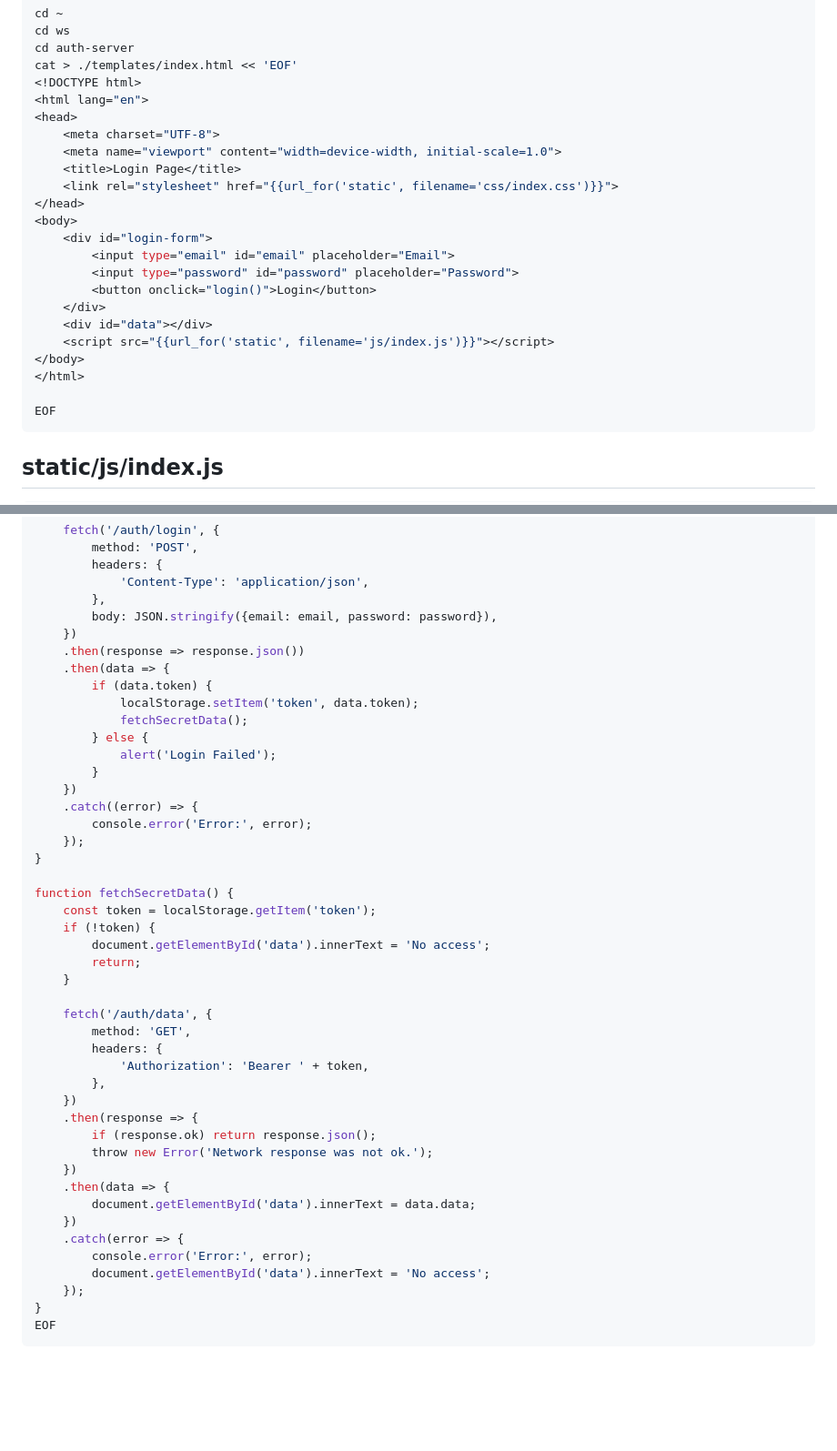
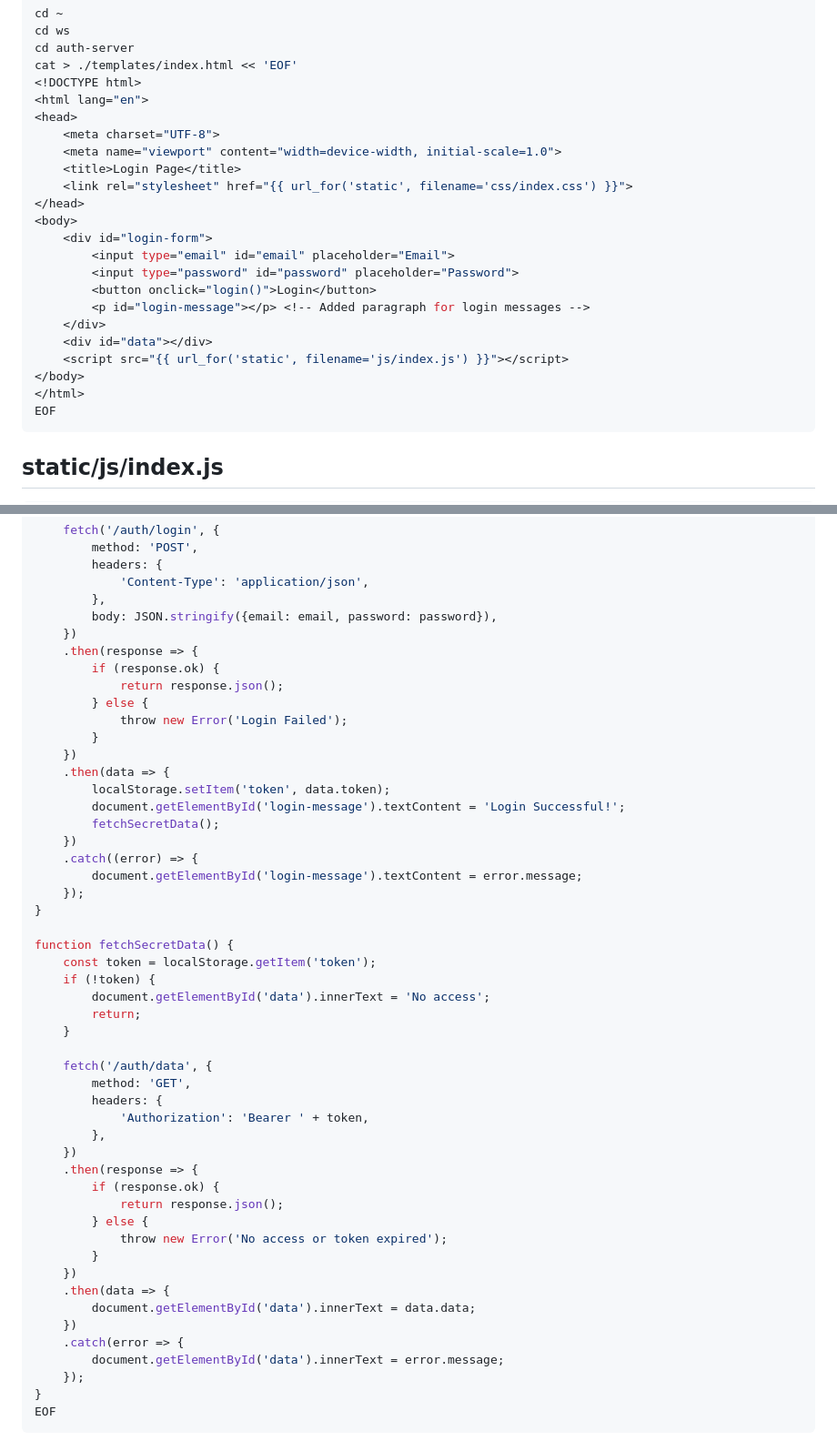
Before and after one commit to miwashi-edu/edu-auth-flask, a Markdown page: README.md, 2 parts joined by grey strips. Shown at 91% size. Rendered like a GitHub page; blank space fills up the shorter version.

````diff
--- a/README.md
+++ b/README.md
@@ -98,19 +98,19 @@ cat > ./templates/index.html << 'EOF'
     <meta charset="UTF-8">
     <meta name="viewport" content="width=device-width, initial-scale=1.0">
     <title>Login Page</title>
-    <link rel="stylesheet" href="{{url_for('static', filename='css/index.css')}}">
+    <link rel="stylesheet" href="{{ url_for('static', filename='css/index.css') }}">
 </head>
 <body>
     <div id="login-form">
         <input type="email" id="email" placeholder="Email">
         <input type="password" id="password" placeholder="Password">
         <button onclick="login()">Login</button>
+        <p id="login-message"></p> <!-- Added paragraph for login messages -->
     </div>
     <div id="data"></div>
-    <script src="{{url_for('static', filename='js/index.js')}}"></script>
+    <script src="{{ url_for('static', filename='js/index.js') }}"></script>
 </body>
 </html>
-
 EOF
 ```
 
@@ -133,17 +133,20 @@ function login() {
         },
         body: JSON.stringify({email: email, password: password}),
     })
-    .then(response => response.json())
-    .then(data => {
-        if (data.token) {
-            localStorage.setItem('token', data.token);
-            fetchSecretData();
+    .then(response => {
+        if (response.ok) {
+            return response.json();
         } else {
-            alert('Login Failed');
+            throw new Error('Login Failed');
         }
     })
+    .then(data => {
+        localStorage.setItem('token', data.token);
+        document.getElementById('login-message').textContent = 'Login Successful!';
+        fetchSecretData();
+    })
     .catch((error) => {
-        console.error('Error:', error);
+        document.getElementById('login-message').textContent = error.message;
     });
 }
 
@@ -161,15 +164,17 @@ function fetchSecretData() {
         },
     })
     .then(response => {
-        if (response.ok) return response.json();
-        throw new Error('Network response was not ok.');
+        if (response.ok) {
+            return response.json();
+        } else {
+            throw new Error('No access or token expired');
+        }
     })
     .then(data => {
         document.getElementById('data').innerText = data.data;
     })
     .catch(error => {
-        console.error('Error:', error);
-        document.getElementById('data').innerText = 'No access';
+        document.getElementById('data').innerText = error.message;
     });
 }
 EOF
````
